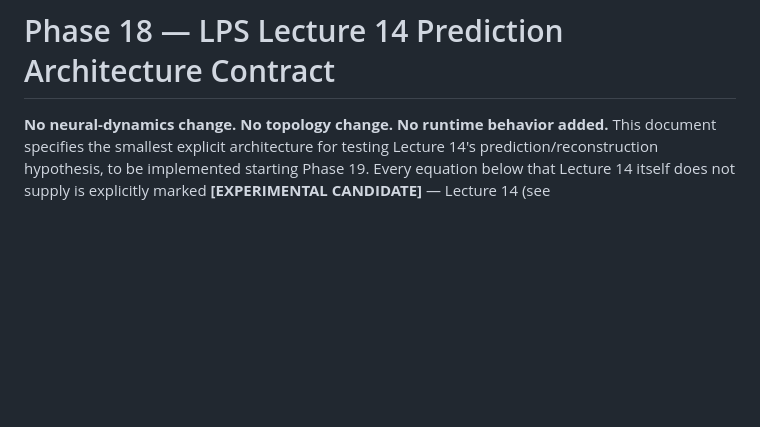
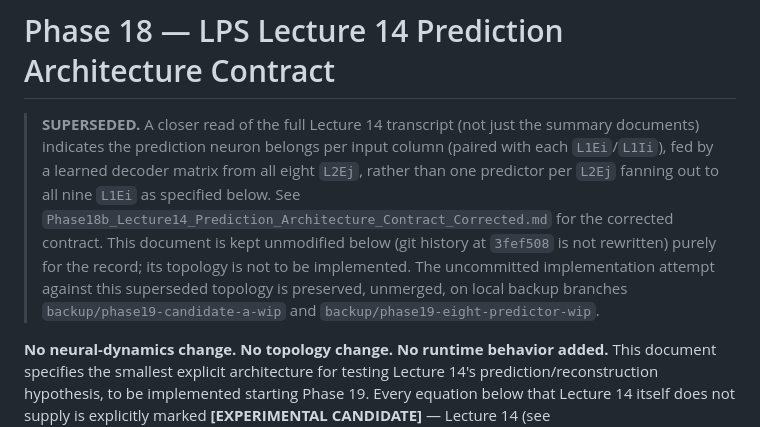
Before and after one commit to karrixxa/others, a Markdown page: cipp-learning-AbhiCIPP/Phase18_Lecture14_Prediction_Architecture_Contract.md, the part around the change. Rendered like a GitHub page; blank space fills up the shorter version.

```diff
--- a/cipp-learning-AbhiCIPP/Phase18_Lecture14_Prediction_Architecture_Contract.md
+++ b/cipp-learning-AbhiCIPP/Phase18_Lecture14_Prediction_Architecture_Contract.md
@@ -1,4 +1,16 @@
 # Phase 18 — LPS Lecture 14 Prediction Architecture Contract
+
+> **SUPERSEDED.** A closer read of the full Lecture 14 transcript (not just
+> the summary documents) indicates the prediction neuron belongs per input
+> column (paired with each `L1Ei`/`L1Ii`), fed by a learned decoder matrix
+> from all eight `L2Ej`, rather than one predictor per `L2Ej` fanning out
+> to all nine `L1Ei` as specified below. See
+> `Phase18b_Lecture14_Prediction_Architecture_Contract_Corrected.md` for the
+> corrected contract. This document is kept unmodified below (git history
+> at `3fef508` is not rewritten) purely for the record; its topology is not
+> to be implemented. The uncommitted implementation attempt against this
+> superseded topology is preserved, unmerged, on local backup branches
+> `backup/phase19-candidate-a-wip` and `backup/phase19-eight-predictor-wip`.
 
 **No neural-dynamics change. No topology change. No runtime behavior added.**
 This document specifies the smallest explicit architecture for testing
```
Also changed, not shown: cipp-learning-AbhiCIPP/Phase18b_Lecture14_Prediction_Architecture_Contract_Corrected.md (added, +205 -0 lines).
